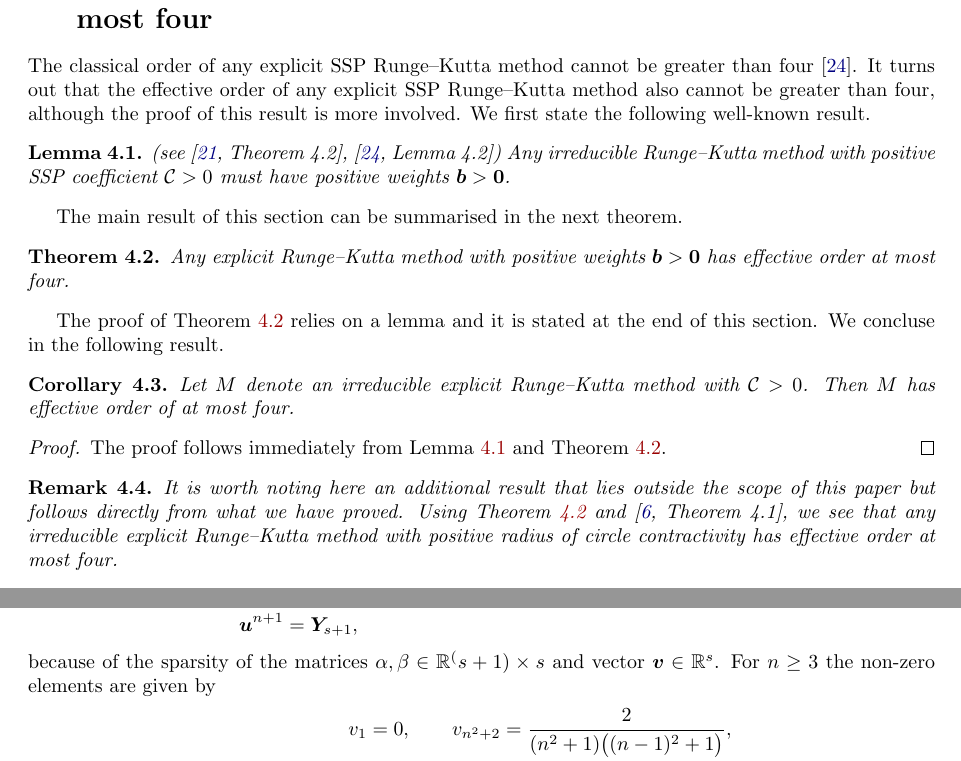
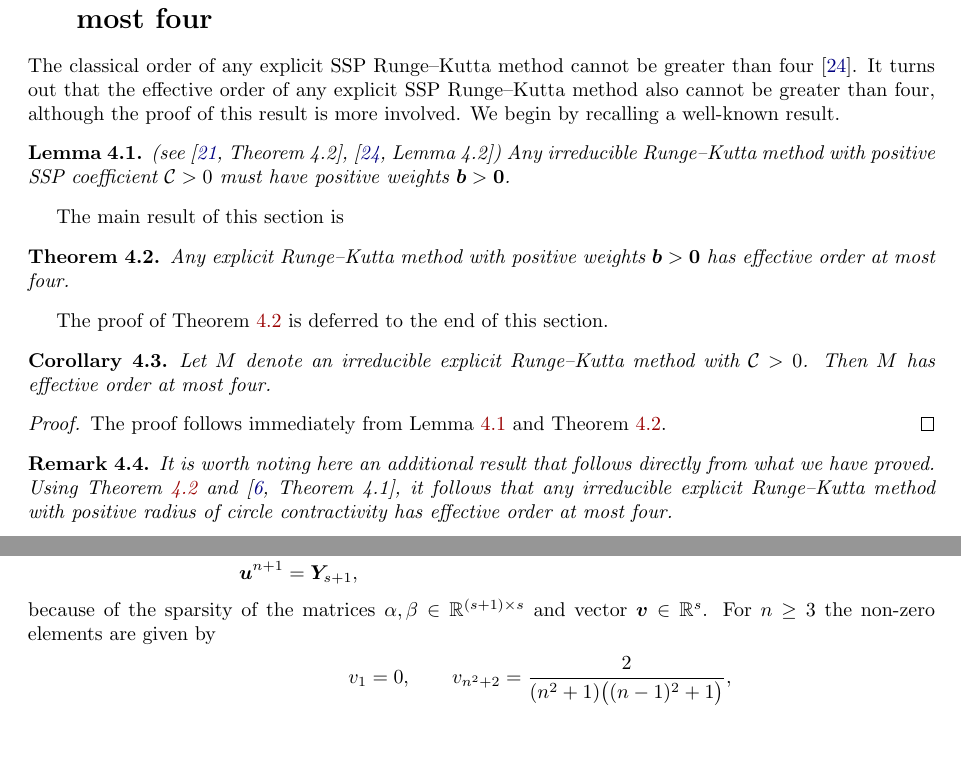
Before and after one commit to ketch/2013_effective-order-ssprk, a LaTeX paper (LATEX-current/Effective_order_SSPRK_methods.tex, which reads LATEX-current/4_ExRK_barrier.tex, LATEX-current/5_Optimal_ESSPRK.tex): two parts of pages 7 and 11 of 18, joined at a grey line, cut so that both start at the same text, the shorter picture padded with empty space. Compiled offline with LaTeX, dvips and Ghostscript; an older LaTeX class or package is replaced by its successor.

Commit message:
Fix a few typos and awkward phrasing.

```diff
--- a/LATEX-current/4_ExRK_barrier.tex
+++ b/LATEX-current/4_ExRK_barrier.tex
@@ -45,25 +45,23 @@ involved.
 %  	we may also conclude that any explicit Runge--Kutta method with positive radius of
 %  	circle contractivity has effective order at most four.
 %\end{remark}
-We first state the following well-known result.
+We begin by recalling a well-known result.
 \begin{lemma}\label{lem:positive_b}(see \cite[Theorem~4.2]{Kraaijevanger1991},\cite[Lemma 4.2]{Ruuth2002})
 	Any irreducible Runge--Kutta method with positive SSP coefficient $\sspcoef>0$
 	must have positive weights $\bm{b} > \bm{0}$.
 \end{lemma}
-
-The main result of this section can be summarised in the next theorem.%, which allows
+The main result of this section is
 %to prove the non-existence of explicit SSP Runge-Kutta of effective order more than four,
 %as stated in Theorem~\ref{the:no_SSP_5}.
 \begin{theorem}\label{thm:effective_barrier}
 	Any explicit Runge--Kutta method with positive weights $\bm{b} > \bm{0}$
 	has effective order at most four.
 \end{theorem}
-The proof of Theorem~\ref{thm:effective_barrier} relies on a lemma and it is stated
-at the end of this section.
-We concluse in the following result.
+The proof of Theorem~\ref{thm:effective_barrier} is deferred to
+the end of this section.
 \begin{corollary}\label{cor:no_SSP_5}
     Let $M$ denote an irreducible explicit Runge--Kutta method with $\sspcoef>0$.
-    Then $M$ has effective order of at most four.
+    Then $M$ has effective order at most four.
 \end{corollary}
 \begin{proof}
 	The proof follows immediately from Lemma~\ref{lem:positive_b} and
@@ -71,11 +69,11 @@ We concluse in the following result.
 \end{proof}
 
 \begin{remark}
-    It is worth noting here an additional result that lies outside the scope of
-    this paper but follows directly from what we have proved.
-	Using Theorem~\ref{thm:effective_barrier} and \cite[Theorem~4.1]{dahlquist2006},
-  	we see that any irreducible explicit Runge--Kutta method with positive radius of
-  	circle contractivity has effective order at most four.
+    It is worth noting here an additional result that
+    follows directly from what we have proved.
+    Using Theorem~\ref{thm:effective_barrier} and \cite[Theorem~4.1]{dahlquist2006},
+    it follows that any irreducible explicit Runge--Kutta method with positive radius of
+    circle contractivity has effective order at most four.
 \end{remark}
 
 The proof of Theorem~\ref{thm:effective_barrier} makes use of the following
--- a/LATEX-current/5_Optimal_ESSPRK.tex
+++ b/LATEX-current/5_Optimal_ESSPRK.tex
@@ -192,7 +192,7 @@ It is convenient to express the coefficients in the modified Shu--Osher form
 	\bm{Y}_i &= v_i\bm{u}^n + \sum_{j=1}^{i-1}(\alpha_{ij}\bm{Y}_j + \Dt\beta_{ij}\bm{F}(\bm{Y}_j)), \; 1 \leq i \leq s+1 \\
 	\bm{u}^{n+1} &= \bm{Y}_{s+1},
 \end{align*}
-because of the sparsity of the matrices $\alpha, \beta \in \mathbb{R}^(s+1)\times s$
+because of the sparsity of the matrices $\alpha, \beta \in \mathbb{R}^{(s+1)\times s}$
 and vector $\bm{v} \in \mathbb{R}^s$.
 For $n \geq 3$ the non-zero elements are given by
 \begin{align*}
```
Also changed, not shown: LATEX-current/4_ExRK_barrier.tex (2 more changed lines).
